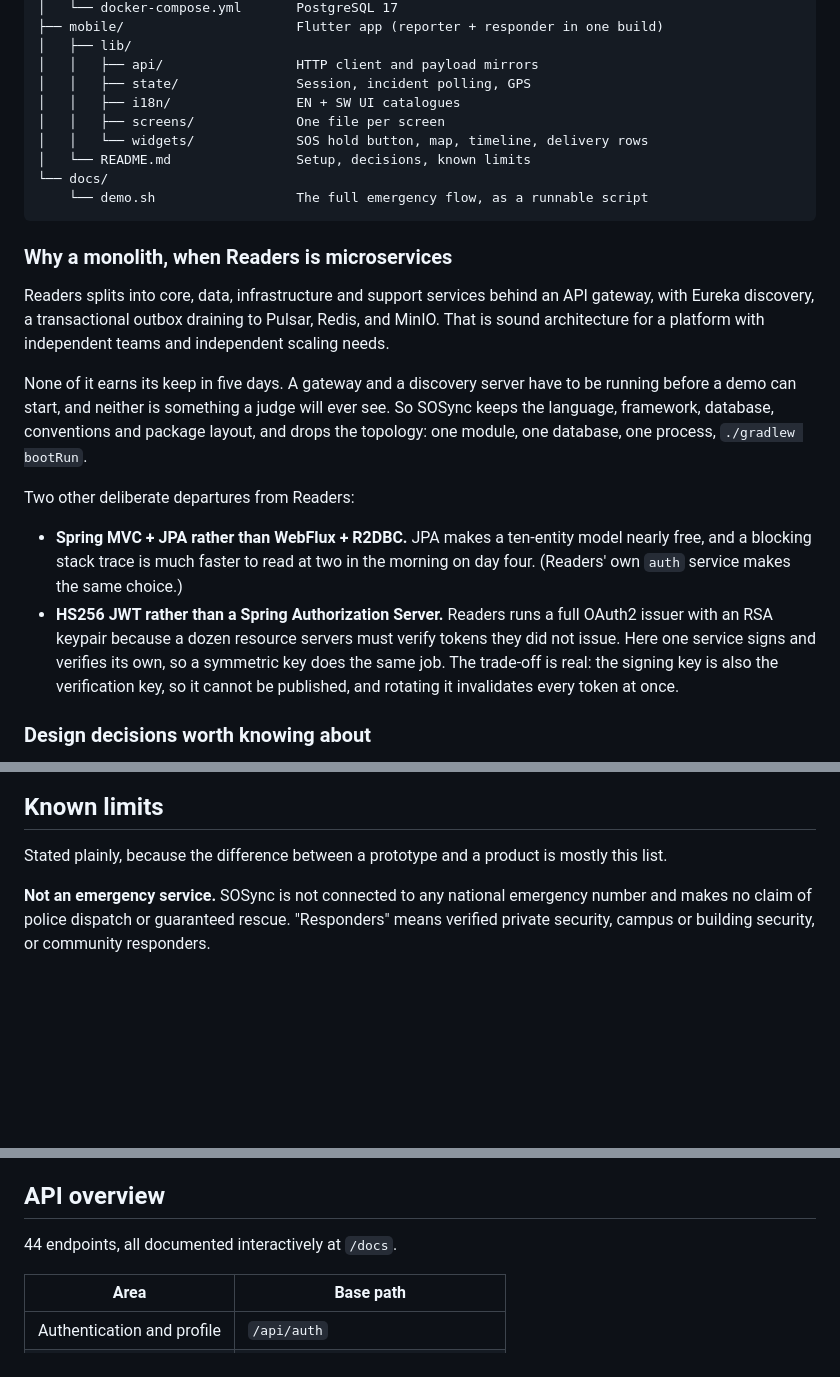
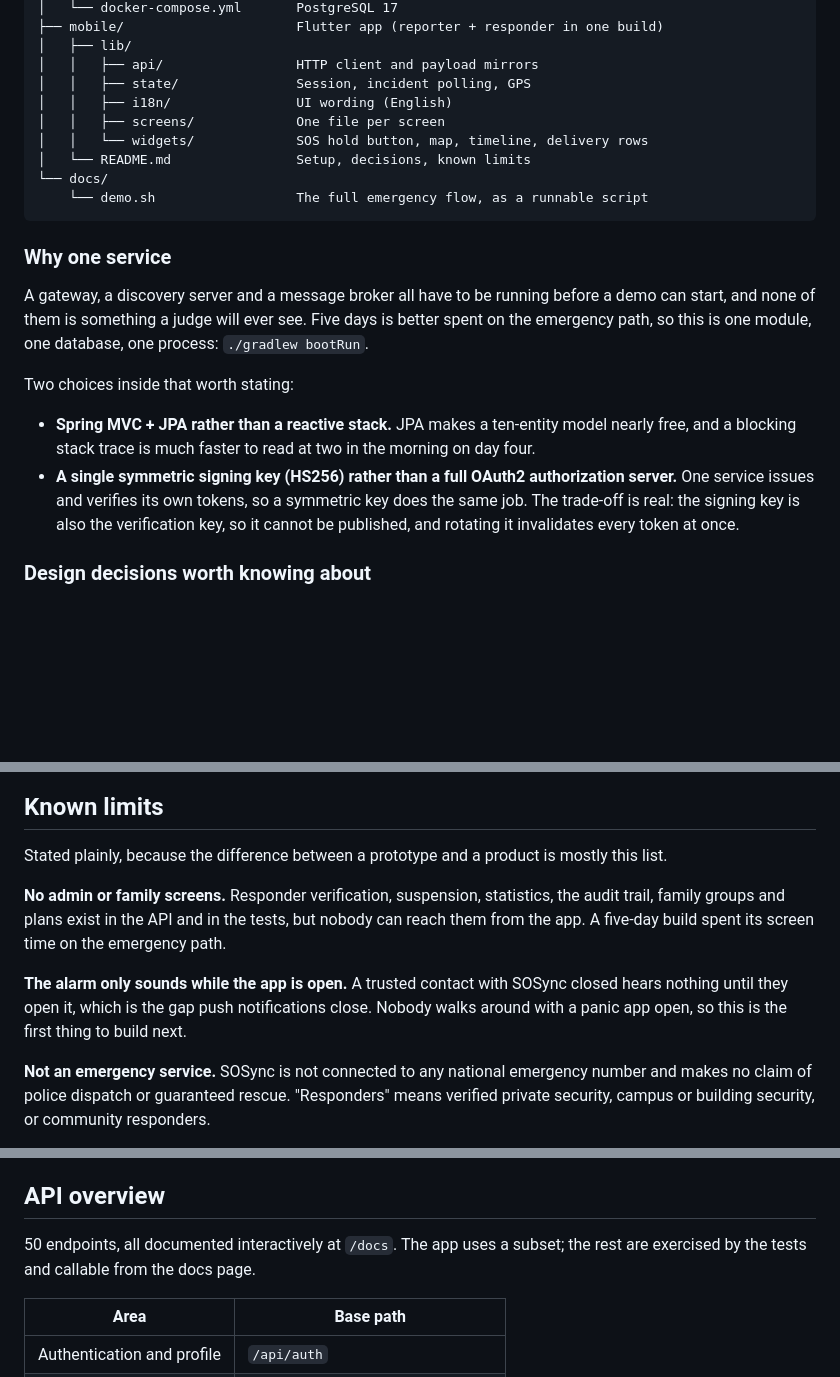
Before and after one commit to Eunice235/sosync-api, a Markdown page: README.md, 3 parts joined by grey strips. Rendered like a GitHub page; blank space fills up the shorter version.

````diff
--- a/README.md
+++ b/README.md
@@ -92,7 +116,7 @@ sosync/
 │   ├── lib/
 │   │   ├── api/                 HTTP client and payload mirrors
 │   │   ├── state/               Session, incident polling, GPS
-│   │   ├── i18n/                EN + SW UI catalogues
+│   │   ├── i18n/                UI wording (English)
 │   │   ├── screens/             One file per screen
 │   │   └── widgets/             SOS hold button, map, timeline, delivery rows
 │   └── README.md                Setup, decisions, known limits
@@ -100,27 +124,20 @@ sosync/
     └── demo.sh                  The full emergency flow, as a runnable script
 ```
 
-### Why a monolith, when Readers is microservices
+### Why one service
 
-Readers splits into core, data, infrastructure and support services behind an API gateway, with
-Eureka discovery, a transactional outbox draining to Pulsar, Redis, and MinIO. That is sound
-architecture for a platform with independent teams and independent scaling needs.
+A gateway, a discovery server and a message broker all have to be running before a demo can
+start, and none of them is something a judge will ever see. Five days is better spent on the
+emergency path, so this is one module, one database, one process: `./gradlew bootRun`.
 
-None of it earns its keep in five days. A gateway and a discovery server have to be running
-before a demo can start, and neither is something a judge will ever see. So SOSync keeps the
-language, framework, database, conventions and package layout, and drops the topology: one
-module, one database, one process, `./gradlew bootRun`.
+Two choices inside that worth stating:
 
-Two other deliberate departures from Readers:
-
-- **Spring MVC + JPA rather than WebFlux + R2DBC.** JPA makes a ten-entity model nearly free,
+- **Spring MVC + JPA rather than a reactive stack.** JPA makes a ten-entity model nearly free,
   and a blocking stack trace is much faster to read at two in the morning on day four.
-  (Readers' own `auth` service makes the same choice.)
-- **HS256 JWT rather than a Spring Authorization Server.** Readers runs a full OAuth2 issuer with
-  an RSA keypair because a dozen resource servers must verify tokens they did not issue. Here one
-  service signs and verifies its own, so a symmetric key does the same job. The trade-off is
-  real: the signing key is also the verification key, so it cannot be published, and rotating it
-  invalidates every token at once.
+- **A single symmetric signing key (HS256) rather than a full OAuth2 authorization server.** One
+  service issues and verifies its own tokens, so a symmetric key does the same job. The trade-off
+  is real: the signing key is also the verification key, so it cannot be published, and rotating
+  it invalidates every token at once.
 
 ### Design decisions worth knowing about
 
@@ -298,6 +315,14 @@ the script shows the journey.
 ## Known limits
 
 Stated plainly, because the difference between a prototype and a product is mostly this list.
+
+**No admin or family screens.** Responder verification, suspension, statistics, the audit trail,
+family groups and plans exist in the API and in the tests, but nobody can reach them from the
+app. A five-day build spent its screen time on the emergency path.
+
+**The alarm only sounds while the app is open.** A trusted contact with SOSync closed hears
+nothing until they open it, which is the gap push notifications close. Nobody walks around with a
+panic app open, so this is the first thing to build next.
 
 **Not an emergency service.** SOSync is not connected to any national emergency number and makes
 no claim of police dispatch or guaranteed rescue. "Responders" means verified private security,
@@ -365,7 +390,8 @@ Nearest first:
 
 ## API overview
 
-44 endpoints, all documented interactively at `/docs`.
+50 endpoints, all documented interactively at `/docs`. The app uses a subset; the rest are
+exercised by the tests and callable from the docs page.
 
 | Area | Base path |
 |---|---|
````
Also changed, not shown: other parts of README.md (+46 -22 lines), docs/DEMO_VIDEO.md (added, +112 -0 lines), docs/SUBMISSION.md (added, +126 -0 lines).
